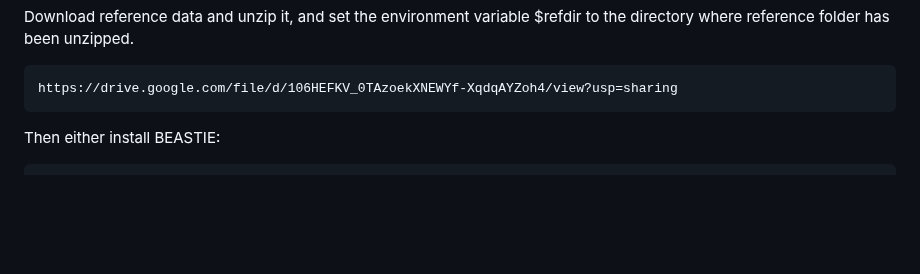
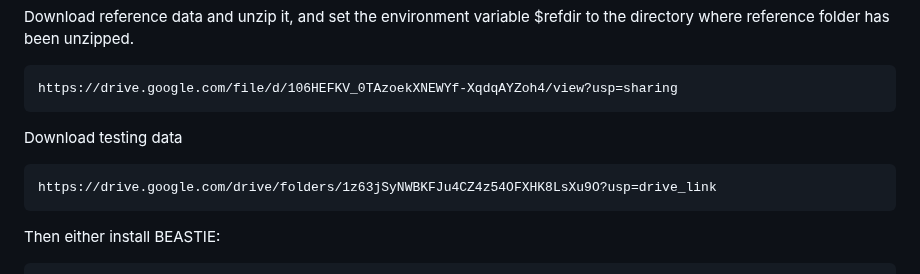
Before and after one commit to x811zou/BEASTIE, a Markdown page: README.md, the part around the change. GitHub-like rendering; blank space fills up the shorter version.

Commit message:
Update README.md
adding the google drive for example data

````diff
--- a/README.md
+++ b/README.md
@@ -93,6 +93,10 @@ Compiling BEASTIE stan model
 Download reference data and unzip it, and set the environment variable $refdir to the directory where reference folder has been unzipped.
 ```
 https://drive.google.com/file/d/106HEFKV_0TAzoekXNEWYf-XqdqAYZoh4/view?usp=sharing
+```
+Download testing data
+```
+https://drive.google.com/drive/folders/1z63jSyNWBKFJu4CZ4z54OFXHK8LsXu9O?usp=drive_link
 ```
 
 Then either install BEASTIE:
````
